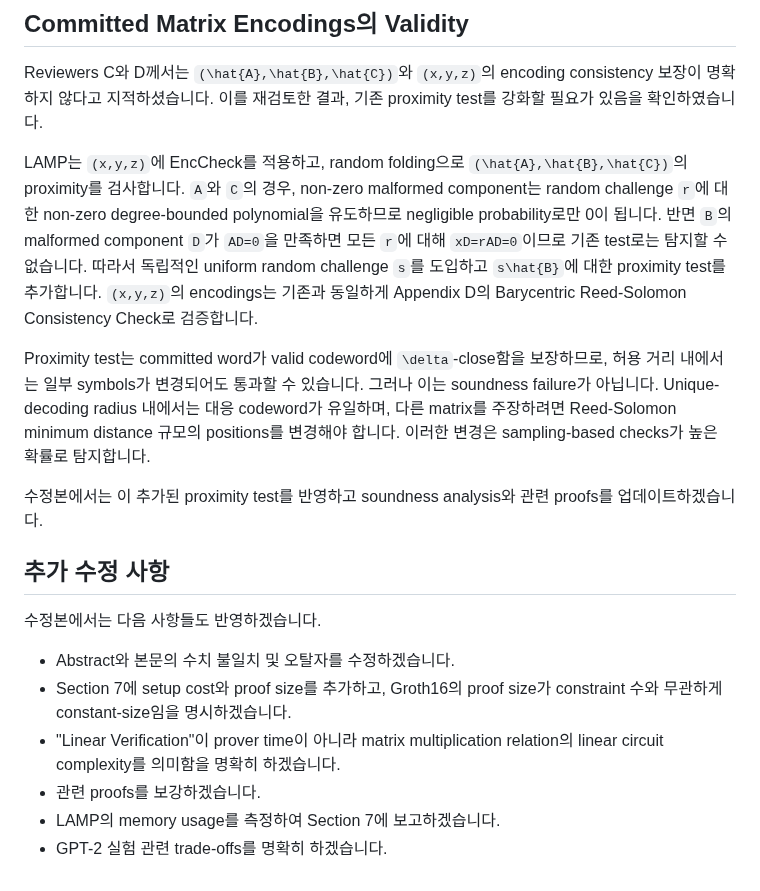
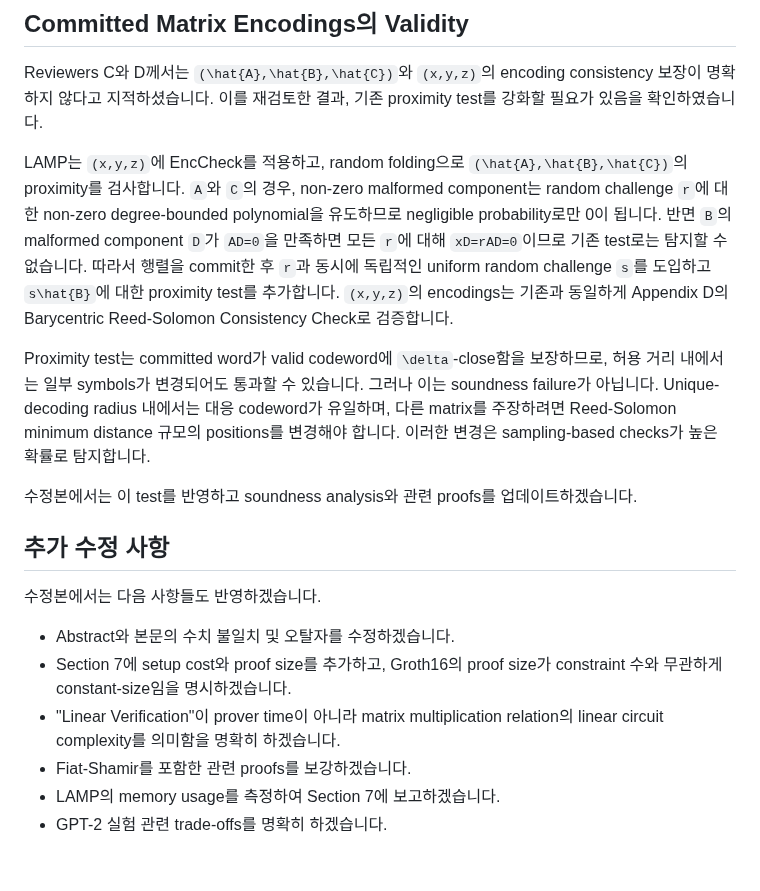
Before and after one commit to Han-16/FastMatMul, a Markdown page: Rebuttal_KO(bk).md, the part around the change. Drawn GitHub-style.

Commit message:
Revise proximity test and soundness analysis
Updated proximity test and soundness analysis in the document. Added clarifications and corrections throughout.

```diff
--- a/Rebuttal_KO(bk).md
+++ b/Rebuttal_KO(bk).md
@@ -18,11 +18,11 @@ LAMP 역시 `(x,y,z)`와 matrix commitments 계산에 `O(k^2)` operations가 필
 
 Reviewers C와 D께서는 `(\hat{A},\hat{B},\hat{C})`와 `(x,y,z)`의 encoding consistency 보장이 명확하지 않다고 지적하셨습니다. 이를 재검토한 결과, 기존 proximity test를 강화할 필요가 있음을 확인하였습니다.
 
-LAMP는 `(x,y,z)`에 EncCheck를 적용하고, random folding으로 `(\hat{A},\hat{B},\hat{C})`의 proximity를 검사합니다. `A`와 `C`의 경우, non-zero malformed component는 random challenge `r`에 대한 non-zero degree-bounded polynomial을 유도하므로 negligible probability로만 0이 됩니다. 반면 `B`의 malformed component `D`가 `AD=0`을 만족하면 모든 `r`에 대해 `xD=rAD=0`이므로 기존 test로는 탐지할 수 없습니다. 따라서 독립적인 uniform random challenge `s`를 도입하고 `s\hat{B}`에 대한 proximity test를 추가합니다. `(x,y,z)`의 encodings는 기존과 동일하게 Appendix D의 Barycentric Reed-Solomon Consistency Check로 검증합니다.
+LAMP는 `(x,y,z)`에 EncCheck를 적용하고, random folding으로 `(\hat{A},\hat{B},\hat{C})`의 proximity를 검사합니다. `A`와 `C`의 경우, non-zero malformed component는 random challenge `r`에 대한 non-zero degree-bounded polynomial을 유도하므로 negligible probability로만 0이 됩니다. 반면 `B`의 malformed component `D`가 `AD=0`을 만족하면 모든 `r`에 대해 `xD=rAD=0`이므로 기존 test로는 탐지할 수 없습니다. 따라서 행렬을 commit한 후 `r`과 동시에 독립적인 uniform random challenge `s`를 도입하고 `s\hat{B}`에 대한 proximity test를 추가합니다. `(x,y,z)`의 encodings는 기존과 동일하게 Appendix D의 Barycentric Reed-Solomon Consistency Check로 검증합니다.
 
 Proximity test는 committed word가 valid codeword에 `\delta`-close함을 보장하므로, 허용 거리 내에서는 일부 symbols가 변경되어도 통과할 수 있습니다. 그러나 이는 soundness failure가 아닙니다. Unique-decoding radius 내에서는 대응 codeword가 유일하며, 다른 matrix를 주장하려면 Reed-Solomon minimum distance 규모의 positions를 변경해야 합니다. 이러한 변경은 sampling-based checks가 높은 확률로 탐지합니다.
 
-수정본에서는 이 추가된 proximity test를 반영하고 soundness analysis와 관련 proofs를 업데이트하겠습니다.
+수정본에서는 이 test를 반영하고 soundness analysis와 관련 proofs를 업데이트하겠습니다.
 
 ## 추가 수정 사항
 
@@ -31,6 +31,6 @@ Proximity test는 committed word가 valid codeword에 `\delta`-close함을 보
 * Abstract와 본문의 수치 불일치 및 오탈자를 수정하겠습니다.
 * Section 7에 setup cost와 proof size를 추가하고, Groth16의 proof size가 constraint 수와 무관하게 constant-size임을 명시하겠습니다.
 * "Linear Verification"이 prover time이 아니라 matrix multiplication relation의 linear circuit complexity를 의미함을 명확히 하겠습니다.
-* 관련 proofs를 보강하겠습니다.
+* Fiat-Shamir를 포함한 관련 proofs를 보강하겠습니다.
 * LAMP의 memory usage를 측정하여 Section 7에 보고하겠습니다.
 * GPT-2 실험 관련 trade-offs를 명확히 하겠습니다.
```
